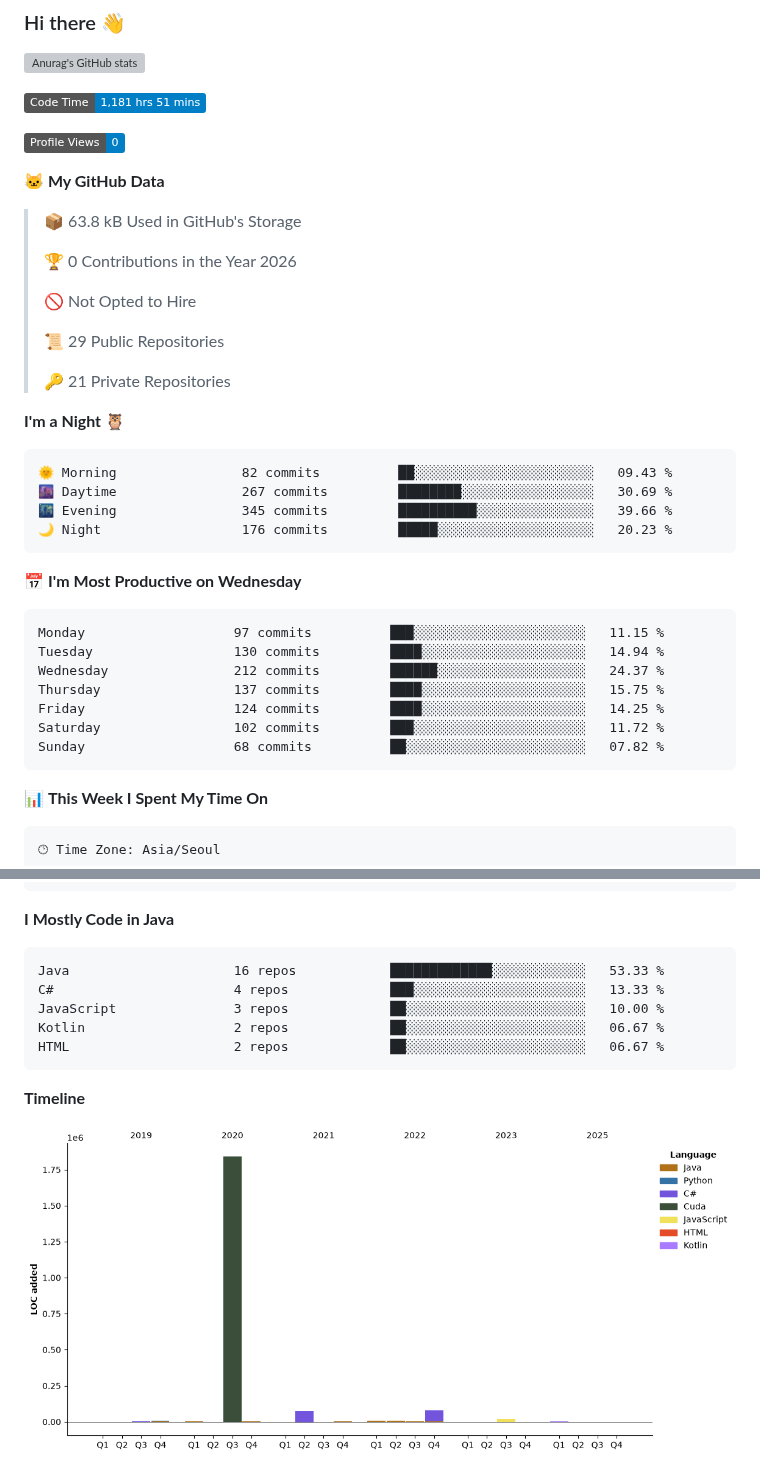
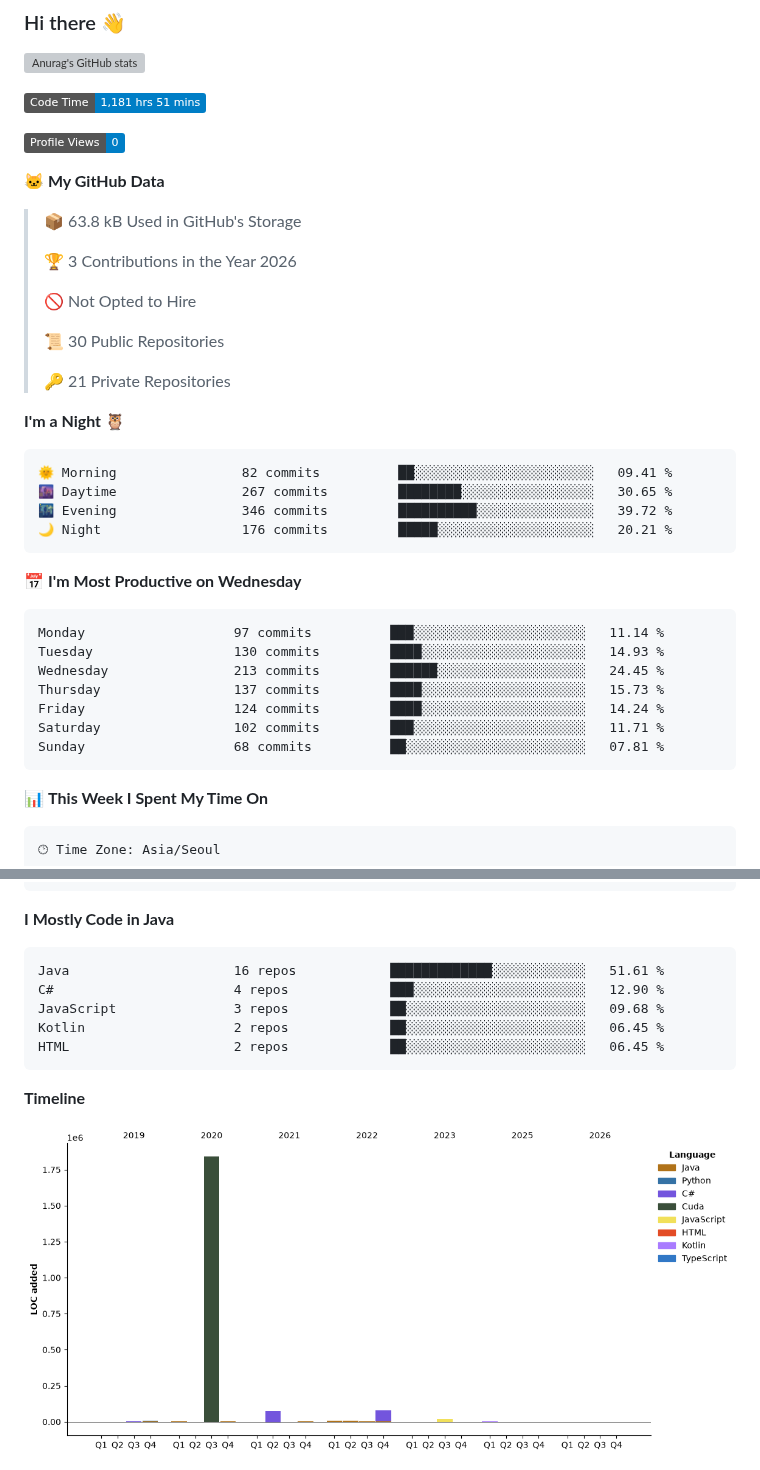
Before and after one commit to pllap/pllap, a Markdown page: README.md, 2 parts joined by grey strips. Drawn GitHub-style; pictures changed too: assets/bar_graph.png; badges without logos; grey boxes are pictures that could not be loaded.

Commit message:
Updated with Dev Metrics

````diff
--- a/README.md
+++ b/README.md
@@ -11,32 +11,32 @@
 
 > 📦 63.8 kB Used in GitHub's Storage
  >
-> 🏆 0 Contributions in the Year 2026
+> 🏆 3 Contributions in the Year 2026
  >
 > 🚫 Not Opted to Hire
  >
-> 📜 29 Public Repositories
+> 📜 30 Public Repositories
  >
 > 🔑 21 Private Repositories
  >
 **I'm a Night 🦉**
 
 ```text
-🌞 Morning                82 commits          ██░░░░░░░░░░░░░░░░░░░░░░░   09.43 %
-🌆 Daytime                267 commits         ████████░░░░░░░░░░░░░░░░░   30.69 %
-🌃 Evening                345 commits         ██████████░░░░░░░░░░░░░░░   39.66 %
-🌙 Night                  176 commits         █████░░░░░░░░░░░░░░░░░░░░   20.23 %
+🌞 Morning                82 commits          ██░░░░░░░░░░░░░░░░░░░░░░░   09.41 %
+🌆 Daytime                267 commits         ████████░░░░░░░░░░░░░░░░░   30.65 %
+🌃 Evening                346 commits         ██████████░░░░░░░░░░░░░░░   39.72 %
+🌙 Night                  176 commits         █████░░░░░░░░░░░░░░░░░░░░   20.21 %
 ```
 📅 **I'm Most Productive on Wednesday**
 
 ```text
-Monday                   97 commits          ███░░░░░░░░░░░░░░░░░░░░░░   11.15 %
-Tuesday                  130 commits         ████░░░░░░░░░░░░░░░░░░░░░   14.94 %
-Wednesday                212 commits         ██████░░░░░░░░░░░░░░░░░░░   24.37 %
-Thursday                 137 commits         ████░░░░░░░░░░░░░░░░░░░░░   15.75 %
-Friday                   124 commits         ████░░░░░░░░░░░░░░░░░░░░░   14.25 %
-Saturday                 102 commits         ███░░░░░░░░░░░░░░░░░░░░░░   11.72 %
-Sunday                   68 commits          ██░░░░░░░░░░░░░░░░░░░░░░░   07.82 %
+Monday                   97 commits          ███░░░░░░░░░░░░░░░░░░░░░░   11.14 %
+Tuesday                  130 commits         ████░░░░░░░░░░░░░░░░░░░░░   14.93 %
+Wednesday                213 commits         ██████░░░░░░░░░░░░░░░░░░░   24.45 %
+Thursday                 137 commits         ████░░░░░░░░░░░░░░░░░░░░░   15.73 %
+Friday                   124 commits         ████░░░░░░░░░░░░░░░░░░░░░   14.24 %
+Saturday                 102 commits         ███░░░░░░░░░░░░░░░░░░░░░░   11.71 %
+Sunday                   68 commits          ██░░░░░░░░░░░░░░░░░░░░░░░   07.81 %
 ```
 
 
@@ -67,11 +67,11 @@ No AI Coding Activity Tracked This Week
 **I Mostly Code in Java**
 
 ```text
-Java                     16 repos            █████████████░░░░░░░░░░░░   53.33 %
-C#                       4 repos             ███░░░░░░░░░░░░░░░░░░░░░░   13.33 %
-JavaScript               3 repos             ██░░░░░░░░░░░░░░░░░░░░░░░   10.00 %
-Kotlin                   2 repos             ██░░░░░░░░░░░░░░░░░░░░░░░   06.67 %
-HTML                     2 repos             ██░░░░░░░░░░░░░░░░░░░░░░░   06.67 %
+Java                     16 repos            █████████████░░░░░░░░░░░░   51.61 %
+C#                       4 repos             ███░░░░░░░░░░░░░░░░░░░░░░   12.90 %
+JavaScript               3 repos             ██░░░░░░░░░░░░░░░░░░░░░░░   09.68 %
+Kotlin                   2 repos             ██░░░░░░░░░░░░░░░░░░░░░░░   06.45 %
+HTML                     2 repos             ██░░░░░░░░░░░░░░░░░░░░░░░   06.45 %
 ```
 
 
````
Also changed, not shown: other parts of README.md (+1 -1 lines).
